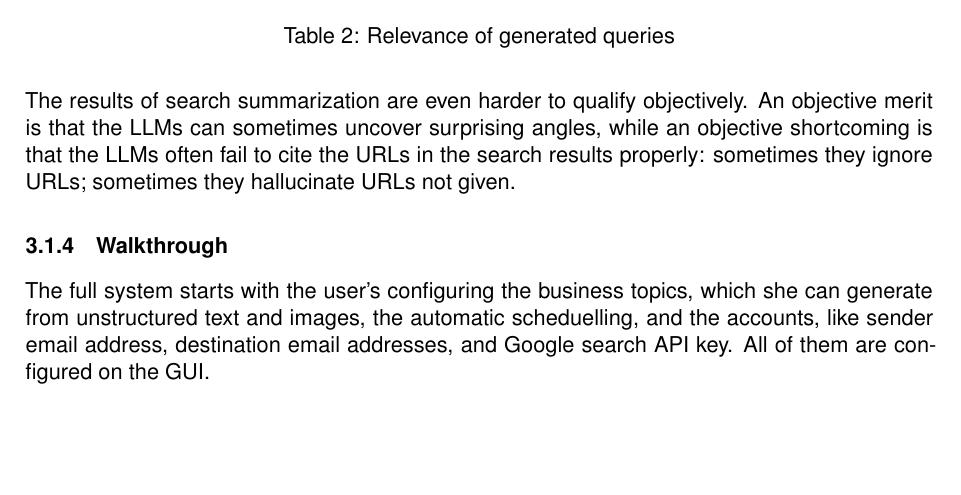
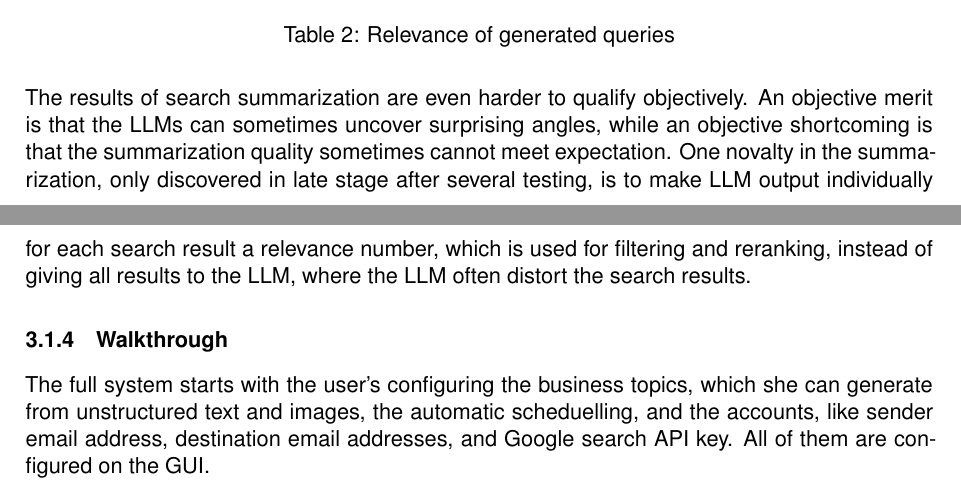
Before and after one commit to guanyuming-he/master-irp, a LaTeX thesis (deliverables/thesis/thesis.tex): part of page 12 of 21 before the commit and two parts of pages 11 and 12 of 20 after it, the two joined at a grey line, cut so that both start at the same text, the shorter picture padded with empty space. Compiled offline with pdfLaTeX.

Commit message:
update thesis

```diff
--- a/deliverables/thesis/thesis.tex
+++ b/deliverables/thesis/thesis.tex
@@ -638,9 +632,12 @@ phrase or synonyms, or express the same meaning as the topic.
 
 The results of search summarization are even harder to qualify objectively. An
 objective merit is that the LLMs can sometimes uncover surprising angles, while
-an objective shortcoming is that the LLMs often fail to cite the URLs in the
-search results properly: sometimes they ignore URLs; sometimes they hallucinate
-URLs not given.
+an objective shortcoming is that the summarization quality sometimes cannot
+meet expectation. One novalty in the summarization, only discovered in late
+stage after several testing, is to make LLM output individually for each search
+result a relevance number, which is used for filtering and reranking, instead
+of giving all results to the LLM, where the LLM often distort the search
+results.
 
 \subsubsection{Walkthrough}
 The full system starts with the user's configuring the business topics, which
```
Also changed, not shown: deliverables/thesis/thesis.tex (16 more changed lines).
